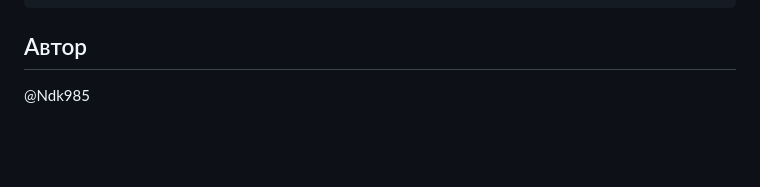
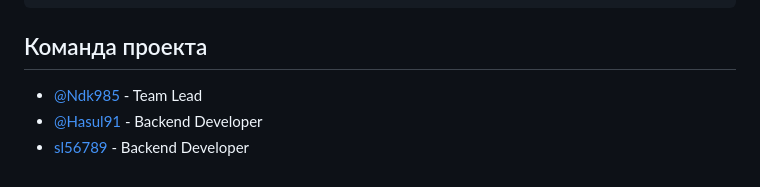
Before and after one commit to Ndk985/api_yamdb, a Markdown page: README.md, the part around the change. Drawn GitHub-style; blank space fills up the shorter version.

Commit message:
фикс ридми

````diff
--- a/README.md
+++ b/README.md
@@ -247,6 +247,8 @@ api_yamdb/
 └── README.md           # Документация проекта
 ```
 
-## Автор
+## Команда проекта
 
-@Ndk985
+- [@Ndk985](https://github.com/Ndk985) - Team Lead
+- [@Hasul91](https://github.com/Hasul91) - Backend Developer
+- [sl56789](https://github.com/sl56789) - Backend Developer
````
